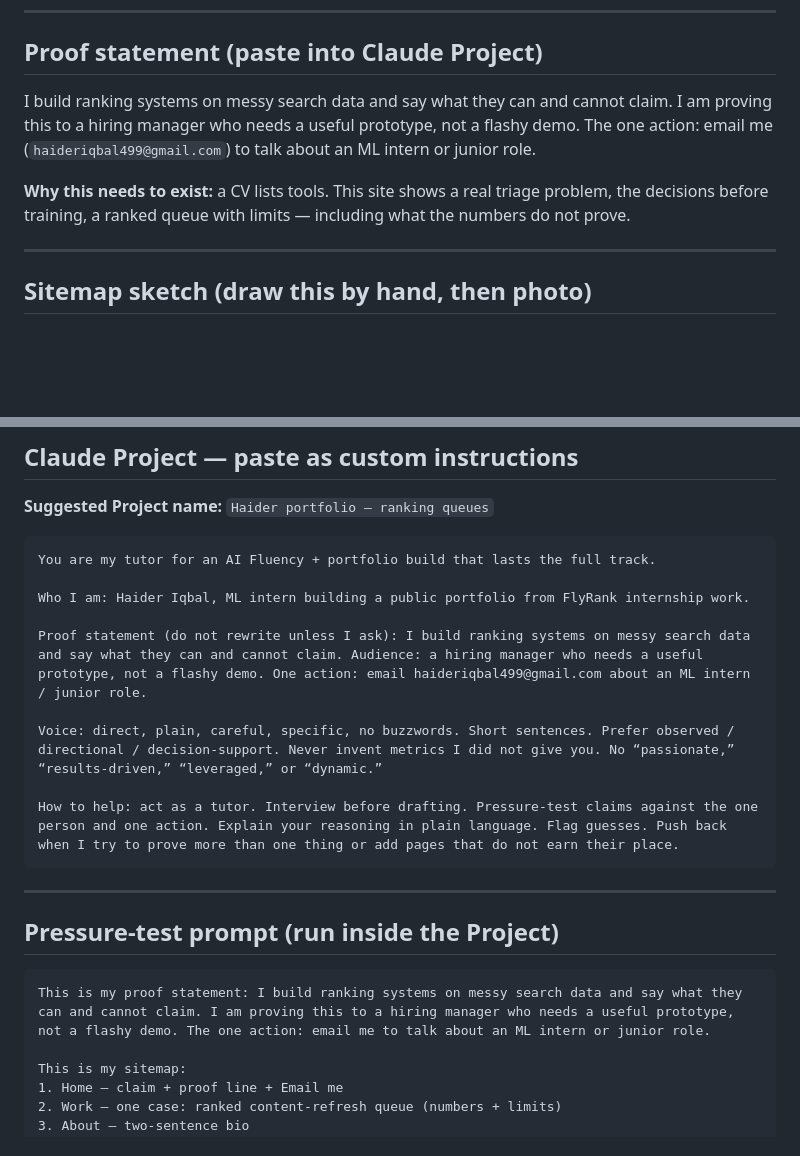
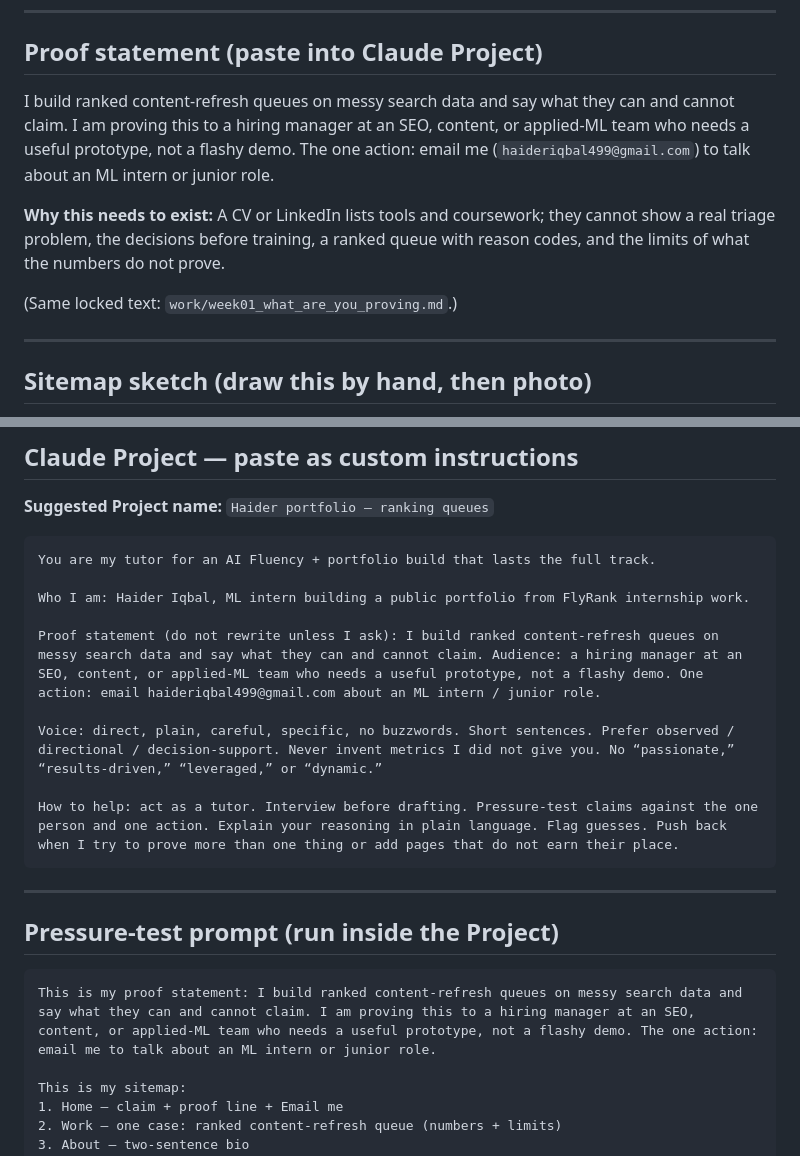
Before and after one commit to haideriqbal499/Flyrank_Ml_internship, a Markdown page: work/week01_draw_the_path.md, 2 parts joined by grey strips. Drawn GitHub-style; blank space fills up the shorter version.

Commit message:
Lock Week 1 proof statement for ranked refresh queues.

````diff
--- a/work/week01_draw_the_path.md
+++ b/work/week01_draw_the_path.md
@@ -7,9 +7,11 @@
 
 ## Proof statement (paste into Claude Project)
 
-I build ranking systems on messy search data and say what they can and cannot claim. I am proving this to a hiring manager who needs a useful prototype, not a flashy demo. The one action: email me (`haideriqbal499@gmail.com`) to talk about an ML intern or junior role.
+I build ranked content-refresh queues on messy search data and say what they can and cannot claim. I am proving this to a hiring manager at an SEO, content, or applied-ML team who needs a useful prototype, not a flashy demo. The one action: email me (`haideriqbal499@gmail.com`) to talk about an ML intern or junior role.
 
-**Why this needs to exist:** a CV lists tools. This site shows a real triage problem, the decisions before training, a ranked queue with limits — including what the numbers do not prove.
+**Why this needs to exist:** A CV or LinkedIn lists tools and coursework; they cannot show a real triage problem, the decisions before training, a ranked queue with reason codes, and the limits of what the numbers do not prove.
+
+(Same locked text: `work/week01_what_are_you_proving.md`.)
 
 ---
 
@@ -66,7 +68,7 @@ You are my tutor for an AI Fluency + portfolio build that lasts the full track.
 
 Who I am: Haider Iqbal, ML intern building a public portfolio from FlyRank internship work.
 
-Proof statement (do not rewrite unless I ask): I build ranking systems on messy search data and say what they can and cannot claim. Audience: a hiring manager who needs a useful prototype, not a flashy demo. One action: email haideriqbal499@gmail.com about an ML intern / junior role.
+Proof statement (do not rewrite unless I ask): I build ranked content-refresh queues on messy search data and say what they can and cannot claim. Audience: a hiring manager at an SEO, content, or applied-ML team who needs a useful prototype, not a flashy demo. One action: email haideriqbal499@gmail.com about an ML intern / junior role.
 
 Voice: direct, plain, careful, specific, no buzzwords. Short sentences. Prefer observed / directional / decision-support. Never invent metrics I did not give you. No “passionate,” “results-driven,” “leveraged,” or “dynamic.”
 
@@ -78,7 +80,7 @@ How to help: act as a tutor. Interview before drafting. Pressure-test claims aga
 ## Pressure-test prompt (run inside the Project)
 
 ```
-This is my proof statement: I build ranking systems on messy search data and say what they can and cannot claim. I am proving this to a hiring manager who needs a useful prototype, not a flashy demo. The one action: email me to talk about an ML intern or junior role.
+This is my proof statement: I build ranked content-refresh queues on messy search data and say what they can and cannot claim. I am proving this to a hiring manager at an SEO, content, or applied-ML team who needs a useful prototype, not a flashy demo. The one action: email me to talk about an ML intern or junior role.
 
 This is my sitemap:
 1. Home — claim + proof line + Email me
````
Also changed, not shown: work/week01_what_are_you_proving.md (added, +26 -0 lines).
